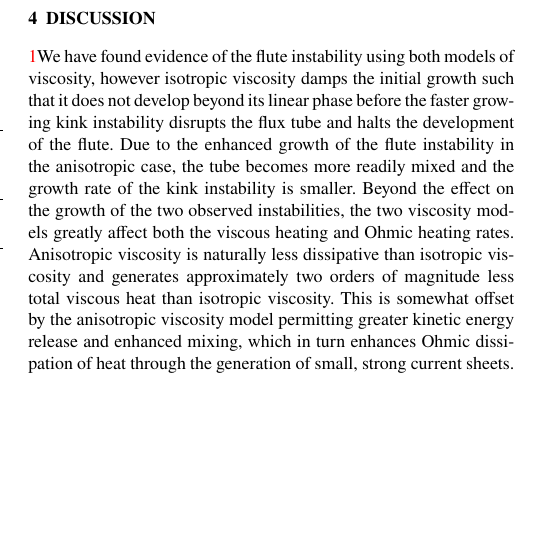
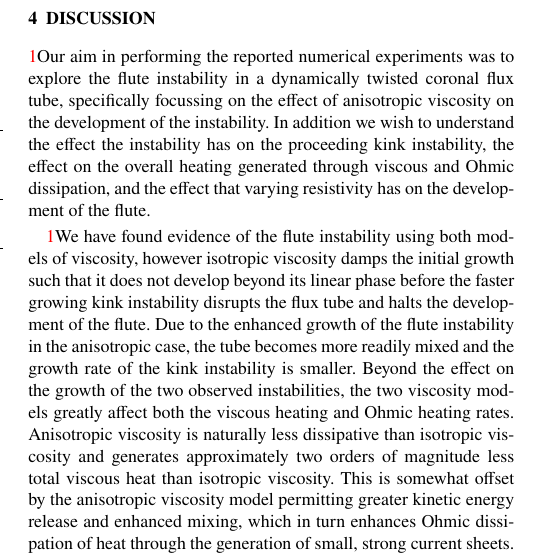
Before and after one commit to rsimitev/coronal-fluting-instability-paper, a LaTeX paper (paper.tex): part of one column of page 8 of 10, cut so that both start at the same text, the shorter picture padded with empty space. Compiled offline with pdfLaTeX.

Commit message:
Clarify aims in discussion

```diff
--- a/paper.tex
+++ b/paper.tex
@@ -995,6 +995,14 @@ the observed growth rate.
 \section{Discussion}
 \label{sec-discussion}
 
+\rev{Our aim in performing the reported numerical experiments was to explore
+the flute instability in a dynamically twisted coronal flux tube, specifically
+focussing on the effect of anisotropic viscosity on the development of the
+instability. In addition we wish to understand the effect the instability has
+on the proceeding kink instability, the effect on the overall heating generated
+through viscous and Ohmic dissipation, and the effect that varying resistivity
+has on the development of the flute.}
+
 \rev{We have found evidence of the flute instability using both models of
 viscosity, however isotropic viscosity damps the initial growth such that it
 does not develop beyond its linear phase before the faster growing kink
```
